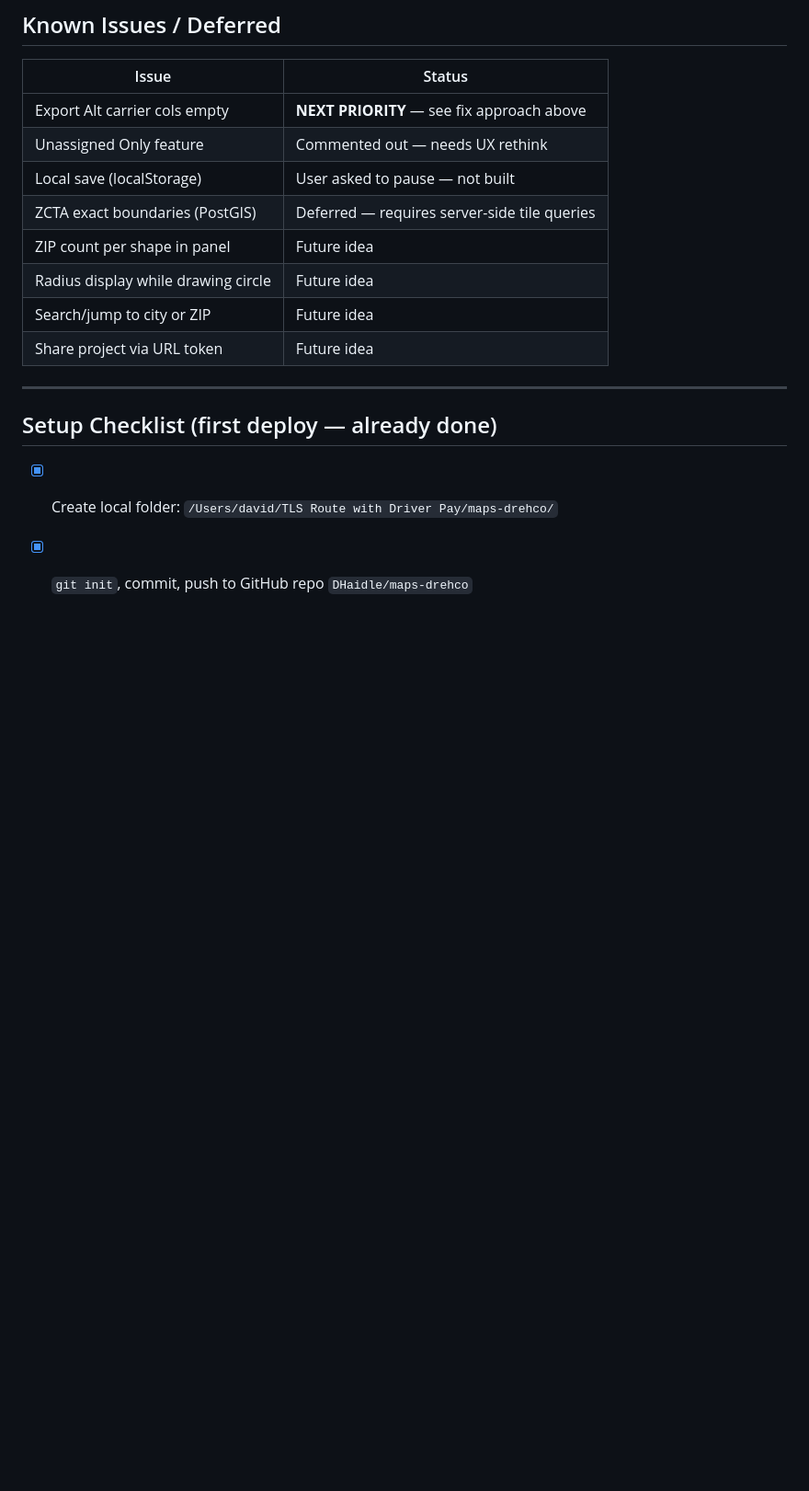
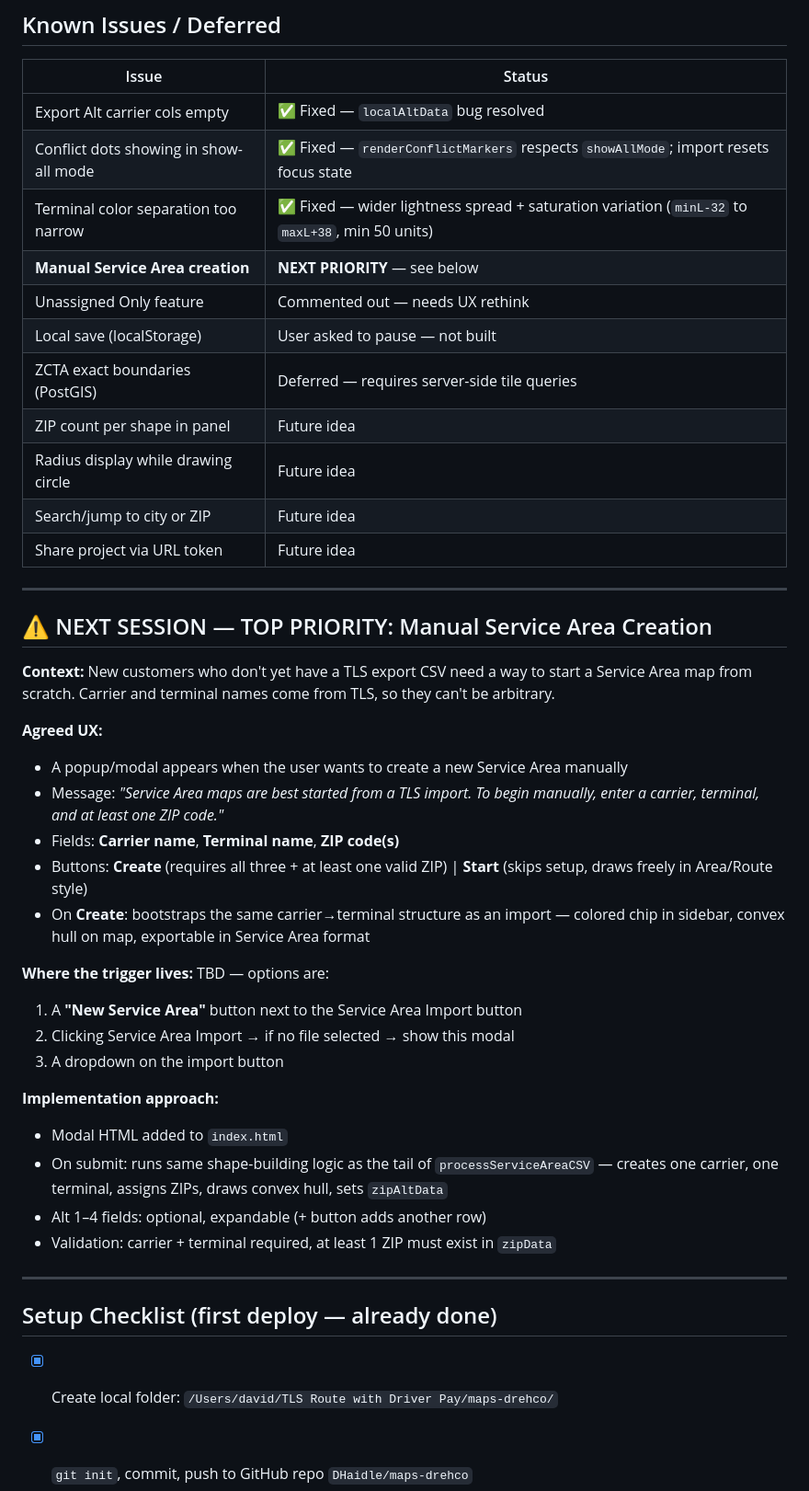
Before and after one commit to DHaidle/maps-drehco, a Markdown page: CLAUDE.md, the part around one of its changes. Shown at 92% size. GitHub-like rendering; blank space fills up the shorter version.

```diff
--- a/CLAUDE.md
+++ b/CLAUDE.md
@@ -327,7 +287,10 @@ Sort options: A–Z (default) | NE → SW (geographic, by centroid lat-lng).
 
 | Issue | Status |
 |---|---|
-| Export Alt carrier cols empty | **NEXT PRIORITY** — see fix approach above |
+| Export Alt carrier cols empty | ✅ Fixed — `localAltData` bug resolved |
+| Conflict dots showing in show-all mode | ✅ Fixed — `renderConflictMarkers` respects `showAllMode`; import resets focus state |
+| Terminal color separation too narrow | ✅ Fixed — wider lightness spread + saturation variation (`minL-32` to `maxL+38`, min 50 units) |
+| **Manual Service Area creation** | **NEXT PRIORITY** — see below |
 | Unassigned Only feature | Commented out — needs UX rethink |
 | Local save (localStorage) | User asked to pause — not built |
 | ZCTA exact boundaries (PostGIS) | Deferred — requires server-side tile queries |
@@ -335,6 +298,30 @@ Sort options: A–Z (default) | NE → SW (geographic, by centroid lat-lng).
 | Radius display while drawing circle | Future idea |
 | Search/jump to city or ZIP | Future idea |
 | Share project via URL token | Future idea |
+
+---
+
+## ⚠️ NEXT SESSION — TOP PRIORITY: Manual Service Area Creation
+
+**Context:** New customers who don't yet have a TLS export CSV need a way to start a Service Area map from scratch. Carrier and terminal names come from TLS, so they can't be arbitrary.
+
+**Agreed UX:**
+- A popup/modal appears when the user wants to create a new Service Area manually
+- Message: *"Service Area maps are best started from a TLS import. To begin manually, enter a carrier, terminal, and at least one ZIP code."*
+- Fields: **Carrier name**, **Terminal name**, **ZIP code(s)**
+- Buttons: **Create** (requires all three + at least one valid ZIP) | **Start** (skips setup, draws freely in Area/Route style)
+- On **Create**: bootstraps the same carrier→terminal structure as an import — colored chip in sidebar, convex hull on map, exportable in Service Area format
+
+**Where the trigger lives:** TBD — options are:
+1. A **"New Service Area"** button next to the Service Area Import button
+2. Clicking Service Area Import → if no file selected → show this modal
+3. A dropdown on the import button
+
+**Implementation approach:**
+- Modal HTML added to `index.html`
+- On submit: runs same shape-building logic as the tail of `processServiceAreaCSV` — creates one carrier, one terminal, assigns ZIPs, draws convex hull, sets `zipAltData`
+- Alt 1–4 fields: optional, expandable (+ button adds another row)
+- Validation: carrier + terminal required, at least 1 ZIP must exist in `zipData`
 
 ---
 
```
Also changed, not shown: other parts of CLAUDE.md (+5 -45 lines).
